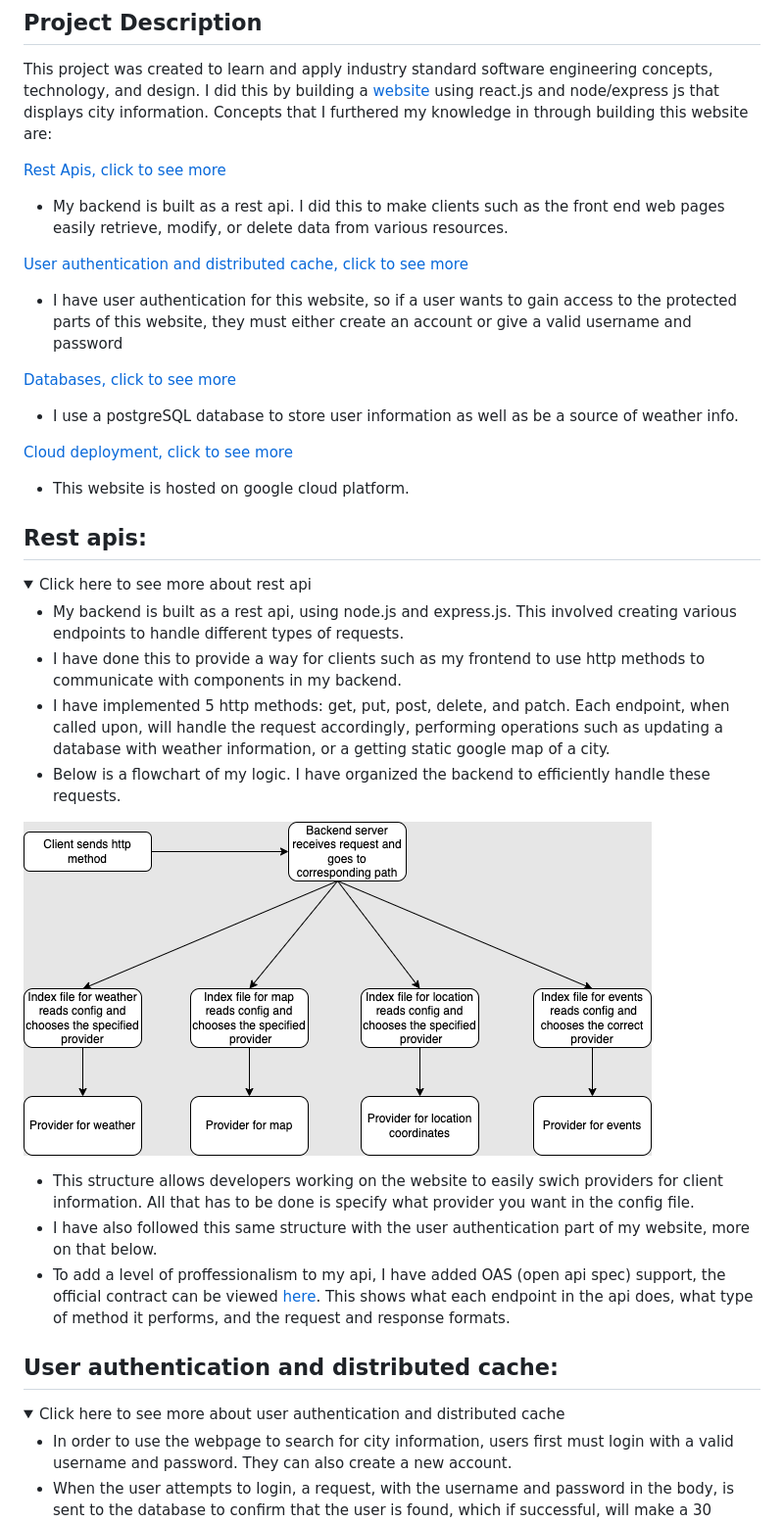
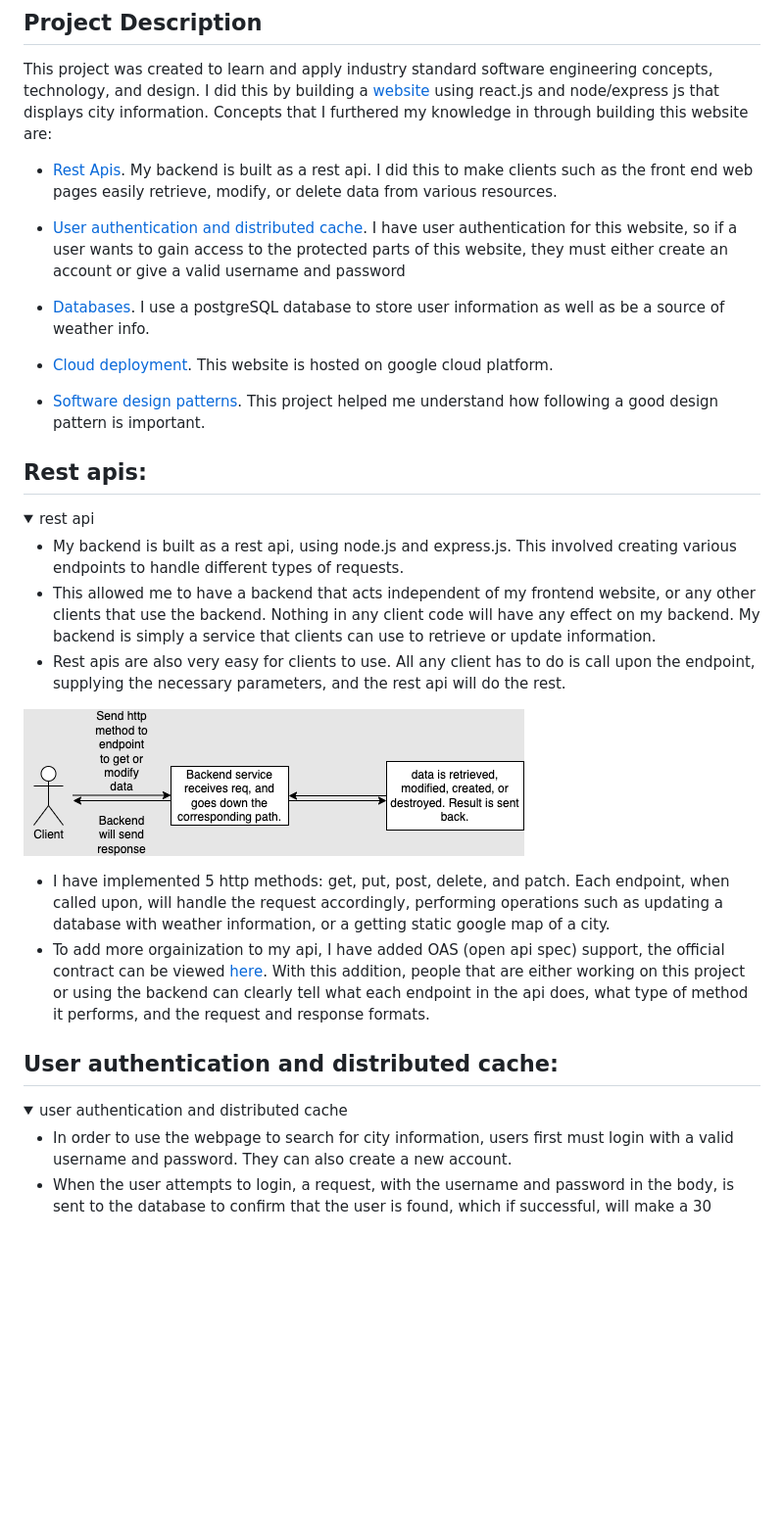
Before and after one commit to JTabb1213/weather, a Markdown page: README.md, the part around the change printed below. Shown: that part at 98% size. Drawn GitHub-style; pictures changed too: imagesForReadme/restapi.png (added); folded sections open; blank space fills up the shorter version.

```diff
--- a/README.md
+++ b/README.md
@@ -1,34 +1,31 @@
 ## Project Description
 This project was created to learn and apply industry standard software engineering concepts, technology, and design. I did this by building a [website](https://jacktabb.net/) using react.js and node/express js that displays city information. Concepts that I furthered my knowledge in through building this website are:
 
-[Rest Apis, click to see more](#RestAPI)
-* My backend is built as a rest api. I did this to make clients such as the front end web pages easily retrieve, modify, or delete data from various resources.
+* [Rest Apis](#RestAPI). My backend is built as a rest api. I did this to make clients such as the front end web pages easily retrieve, modify, or delete data from various resources.
 
-[User authentication and distributed cache, click to see more](#UserA)
-* I have user authentication for this website, so if a user wants to gain access to the protected parts of this website, they must either create an account or give a valid username and password
 
- [Databases, click to see more](#db)
-* I use a postgreSQL database to store user information as well as be a source of weather info.
+* [User authentication and distributed cache](#UserA). I have user authentication for this website, so if a user wants to gain access to the protected parts of this website, they must either create an account or give a valid username and password
 
-[Cloud deployment, click to see more](#cld)
-* This website is hosted on google cloud platform.
+* [Databases](#db). I use a postgreSQL database to store user information as well as be a source of weather info.
+
+* [Cloud deployment](#cld). This website is hosted on google cloud platform.
+
+* [Software design patterns](#sft). This project helped me understand how following a good design pattern is important.
 
 
 ## Rest apis:
 <details>
-	<summary>Click here to see more about rest api</summary>
+	<summary>rest api</summary>
 
 
 * My backend is built as a rest api, using node.js and express.js. This involved creating various endpoints to handle different types of requests.
-* I have done this to provide a way for clients such as my frontend to use http methods to communicate with components in my backend.
+* This allowed me to have a backend that acts independent of my frontend website, or any other clients that use the backend. Nothing in any client code will have any effect on my backend. My backend is simply a service that clients can use to retrieve or update information.
+* Rest apis are also very easy for clients to use. All any client has to do is call upon the endpoint, supplying the necessary parameters, and the rest api will do the rest.
+
+![simple diagram of backend logic](imagesForReadme/restapi.png)
+
 * I have implemented 5 http methods: get, put, post, delete, and patch. Each endpoint, when called upon, will handle the request accordingly, performing operations such as updating a database with weather information, or a getting static google map of a city.
-* Below is a flowchart of my logic. I have organized the backend to efficiently handle these requests.
-
-![depiction of logic in backend](./imagesForReadme/image2.png)
-
-* This structure allows developers working on the website to easily swich providers for client information. All that has to be done is specify what provider you want in the config file.
-* I have also followed this same structure with the user authentication part of my website, more on that below.
-* To add a level of proffessionalism to my api, I have added OAS (open api spec) support, the official contract can be viewed [here](https://jtabb1213.github.io/weather/#/). This shows what each endpoint in the api does, what type of method it performs, and the request and response formats.
+* To add more orgainization to my api, I have added OAS (open api spec) support, the official contract can be viewed [here](https://jtabb1213.github.io/weather/#/). With this addition, people that are either working on this project or using the backend can clearly tell what each endpoint in the api does, what type of method it performs, and the request and response formats.
 
 
 </details>
@@ -38,7 +35,7 @@ This project was created to learn and apply industry standard software engineeri
 ## User authentication and distributed cache:
 
 <details>
-	<summary>Click here to see more about user authentication and distributed cache</summary>
+	<summary>user authentication and distributed cache</summary>
 
 * In order to use the webpage to search for city information, users first must login with a valid username and password. They can also create a new account.
 * When the user attempts to login, a request, with the username and password in the body, is sent to the database to confirm that the user is found, which if successful, will make a 30 minute session for the user. This allows the user to access the protected endpoints of the website.
```
Also changed, not shown: other parts of README.md (+25 -7 lines), 3 other files.
